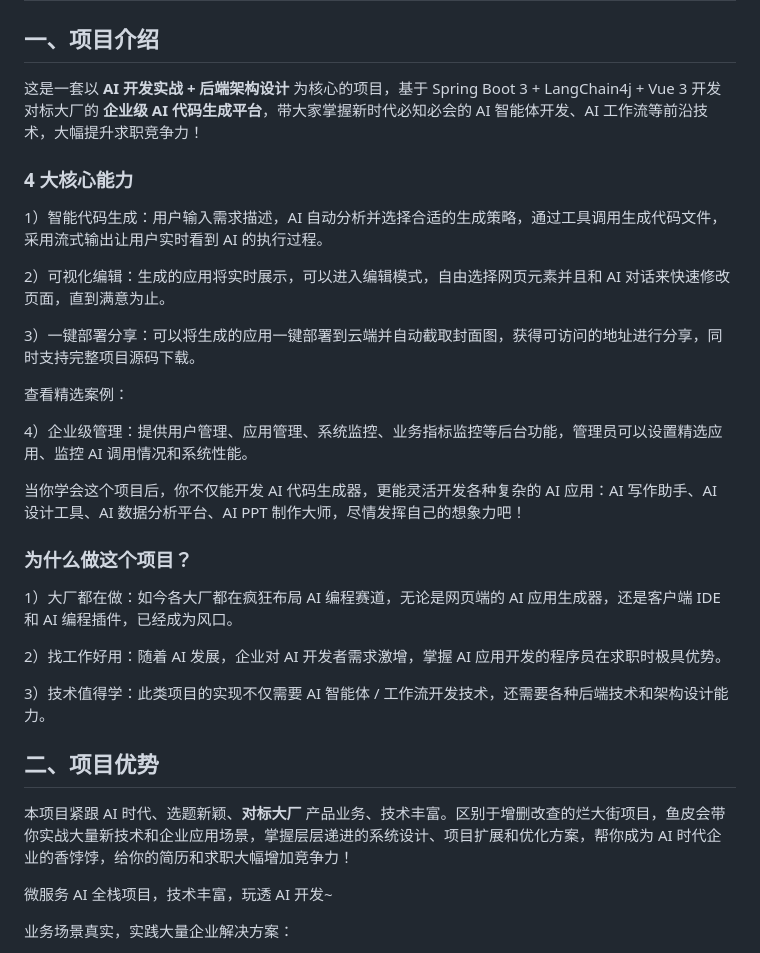
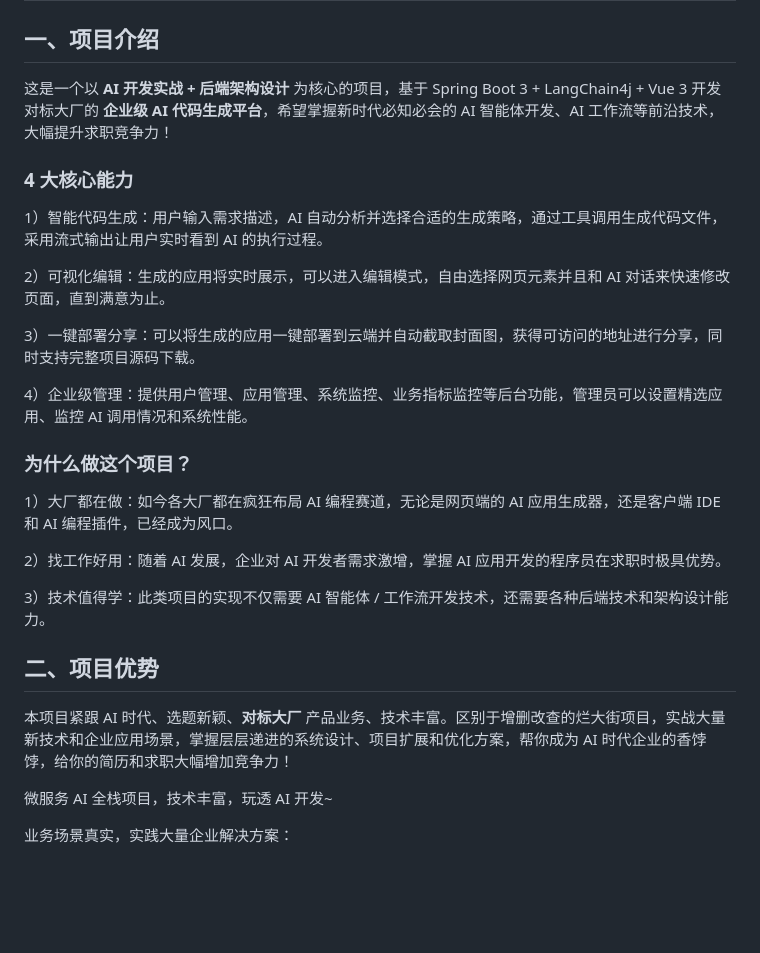
Before and after one commit to WilliamZhang0001/aicode-final, a Markdown page: README.md, the part around the change. GitHub-like rendering; blank space fills up the shorter version.

```diff
--- a/README.md
+++ b/README.md
@@ -4,7 +4,7 @@
 ## 一、项目介绍
 
 
-这是一套以 **AI 开发实战 + 后端架构设计** 为核心的项目，基于 Spring Boot 3 + LangChain4j + Vue 3 开发对标大厂的 **企业级 AI 代码生成平台**，带大家掌握新时代必知必会的 AI 智能体开发、AI 工作流等前沿技术，大幅提升求职竞争力！
+这是一个以 **AI 开发实战 + 后端架构设计** 为核心的项目，基于 Spring Boot 3 + LangChain4j + Vue 3 开发对标大厂的 **企业级 AI 代码生成平台**，希望掌握新时代必知必会的 AI 智能体开发、AI 工作流等前沿技术，大幅提升求职竞争力！
 
 
 
@@ -18,20 +18,11 @@
 
 
 
-
 3）一键部署分享：可以将生成的应用一键部署到云端并自动截取封面图，获得可访问的地址进行分享，同时支持完整项目源码下载。
-
-
-查看精选案例：
-
 
 
 
 4）企业级管理：提供用户管理、应用管理、系统监控、业务指标监控等后台功能，管理员可以设置精选应用、监控 AI 调用情况和系统性能。
-
-
-
-当你学会这个项目后，你不仅能开发 AI 代码生成器，更能灵活开发各种复杂的 AI 应用：AI 写作助手、AI 设计工具、AI 数据分析平台、AI PPT 制作大师，尽情发挥自己的想象力吧！
 
 
 
@@ -47,7 +38,7 @@
 
 ## 二、项目优势
 
-本项目紧跟 AI 时代、选题新颖、**对标大厂** 产品业务、技术丰富。区别于增删改查的烂大街项目，鱼皮会带你实战大量新技术和企业应用场景，掌握层层递进的系统设计、项目扩展和优化方案，帮你成为 AI 时代企业的香饽饽，给你的简历和求职大幅增加竞争力！
+本项目紧跟 AI 时代、选题新颖、**对标大厂** 产品业务、技术丰富。区别于增删改查的烂大街项目，实战大量新技术和企业应用场景，掌握层层递进的系统设计、项目扩展和优化方案，帮你成为 AI 时代企业的香饽饽，给你的简历和求职大幅增加竞争力！
 
 微服务 AI 全栈项目，技术丰富，玩透 AI 开发~
 
```
